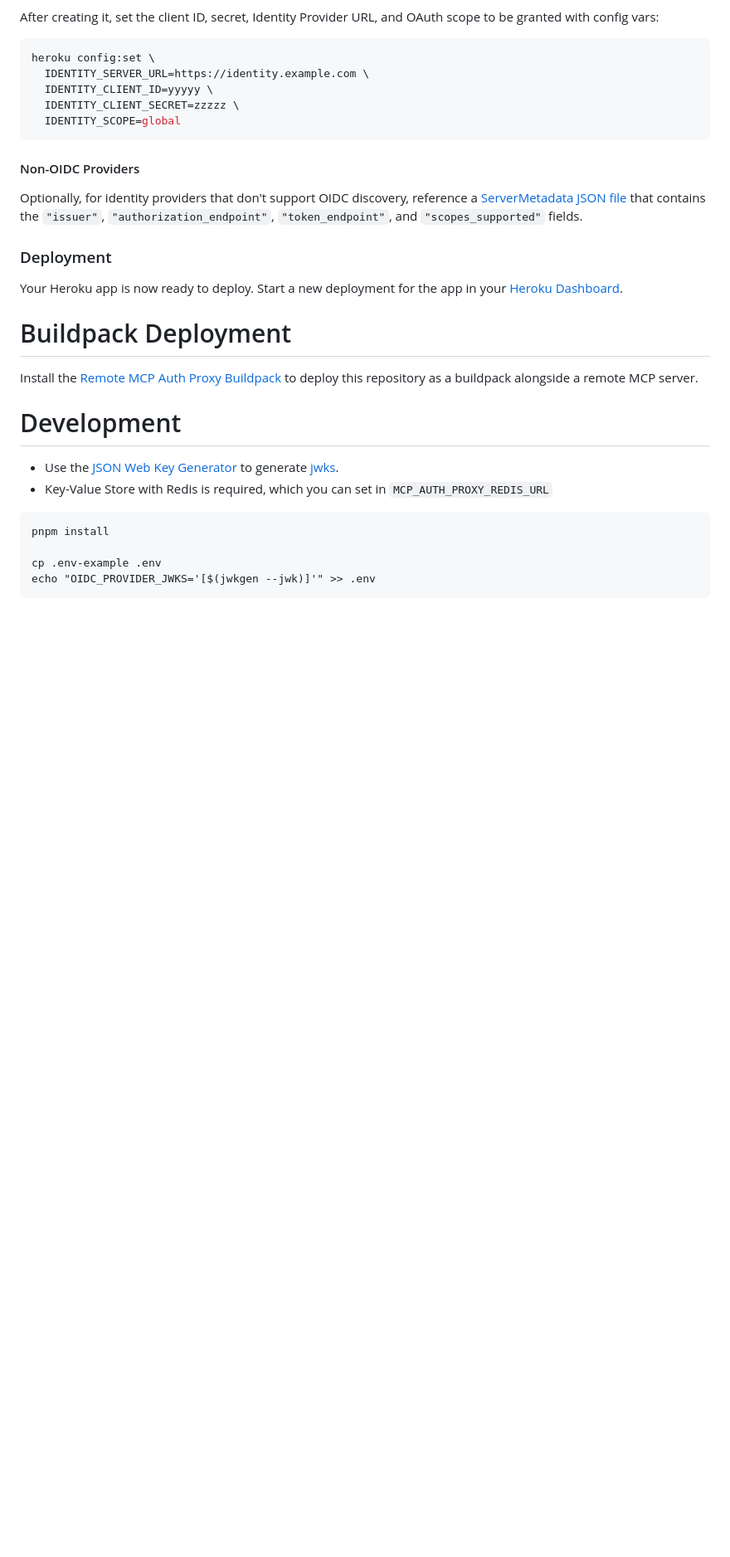
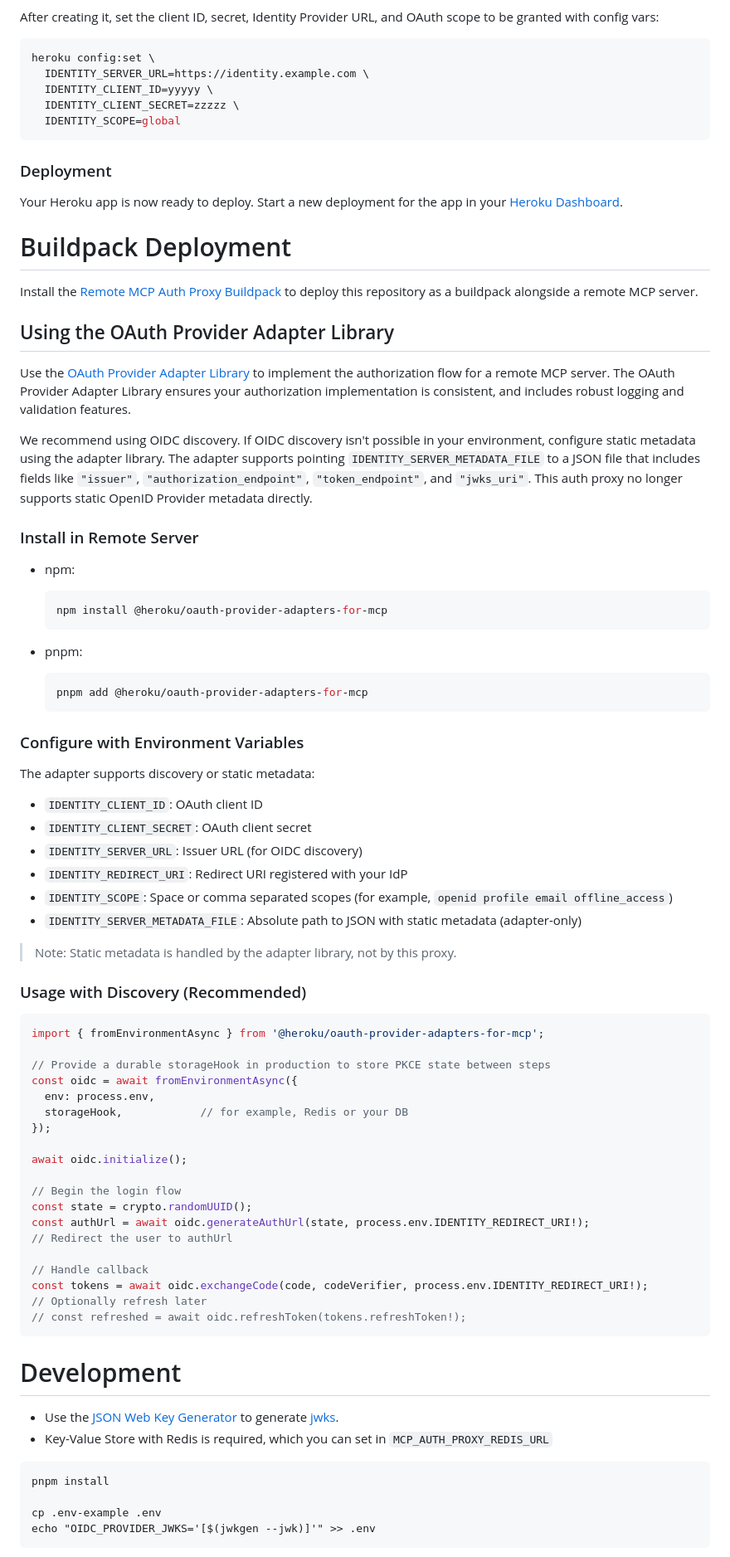
Before and after one commit to heroku/mcp-remote-auth-proxy, a Markdown page: README.md, the part around the change. Shown: that part at 83% size. Drawn GitHub-style; blank space fills up the shorter version.

Commit message:
chore: Update README with adapter library details (#71)
* docs: Update README with adapter library usage & recommended setup

* chore: Update copy from CX review

Co-authored-by: Claire Riley <claire.riley@salesforce.com>
Signed-off-by: Zane Whitfield <zwhitfield@salesforce.com>

---------

Signed-off-by: Zane Whitfield <zwhitfield@salesforce.com>
Co-authored-by: Claire Riley <claire.riley@salesforce.com>

````diff
--- a/README.md
+++ b/README.md
@@ -113,11 +113,6 @@ heroku config:set \
   IDENTITY_SCOPE=global
 ```
 
-#### Non-OIDC Providers
-
-Optionally, for identity providers that don't support OIDC discovery,
-reference a [ServerMetadata JSON file](https://github.com/panva/openid-client/blob/v6.x/docs/interfaces/ServerMetadata.md) that contains the `"issuer"`, `"authorization_endpoint"`, `"token_endpoint"`, and `"scopes_supported"` fields.
-
 ### Deployment
 
 Your Heroku app is now ready to deploy. Start a new deployment for the app in your [Heroku Dashboard](https://dashboard.heroku.com/).
@@ -126,6 +121,62 @@ Your Heroku app is now ready to deploy. Start a new deployment for the app in yo
 
 Install the [Remote MCP Auth Proxy Buildpack](https://github.com/heroku/heroku-buildpack-mcp-auth-proxy) to deploy this repository as a buildpack alongside a remote MCP server.
 
+## Using the OAuth Provider Adapter Library
+
+Use the [OAuth Provider Adapter Library](https://github.com/heroku/oauth-provider-adapters-for-mcp) to implement the authorization flow for a remote MCP server. The OAuth Provider Adapter Library ensures your authorization implementation is consistent, and includes robust logging and validation features.
+
+We recommend using OIDC discovery. If OIDC discovery isn't possible in your environment, configure static metadata using the adapter library. The adapter supports pointing `IDENTITY_SERVER_METADATA_FILE` to a JSON file that includes fields like `"issuer"`, `"authorization_endpoint"`, `"token_endpoint"`, and `"jwks_uri"`. This auth proxy no longer supports static OpenID Provider metadata directly.
+
+### Install in Remote Server
+
+- npm:
+
+  ```bash
+  npm install @heroku/oauth-provider-adapters-for-mcp
+  ```
+
+- pnpm:
+
+  ```bash
+  pnpm add @heroku/oauth-provider-adapters-for-mcp
+  ```
+
+### Configure with Environment Variables
+
+The adapter supports discovery or static metadata:
+
+- `IDENTITY_CLIENT_ID`: OAuth client ID
+- `IDENTITY_CLIENT_SECRET`: OAuth client secret
+- `IDENTITY_SERVER_URL`: Issuer URL (for OIDC discovery)
+- `IDENTITY_REDIRECT_URI`: Redirect URI registered with your IdP
+- `IDENTITY_SCOPE`: Space or comma separated scopes (for example, `openid profile email offline_access`)
+- `IDENTITY_SERVER_METADATA_FILE`: Absolute path to JSON with static metadata (adapter-only)
+
+> Note: Static metadata is handled by the adapter library, not by this proxy.
+
+### Usage with Discovery (Recommended)
+
+```ts
+import { fromEnvironmentAsync } from '@heroku/oauth-provider-adapters-for-mcp';
+
+// Provide a durable storageHook in production to store PKCE state between steps
+const oidc = await fromEnvironmentAsync({
+  env: process.env,
+  storageHook,            // for example, Redis or your DB
+});
+
+await oidc.initialize();
+
+// Begin the login flow
+const state = crypto.randomUUID();
+const authUrl = await oidc.generateAuthUrl(state, process.env.IDENTITY_REDIRECT_URI!);
+// Redirect the user to authUrl
+
+// Handle callback
+const tokens = await oidc.exchangeCode(code, codeVerifier, process.env.IDENTITY_REDIRECT_URI!);
+// Optionally refresh later
+// const refreshed = await oidc.refreshToken(tokens.refreshToken!);
+```
 # Development
 
 * Use the [JSON Web Key Generator](https://github.com/rakutentech/jwkgen) to generate [jwks](https://github.com/panva/node-oidc-provider/tree/main/docs#jwks).
````
